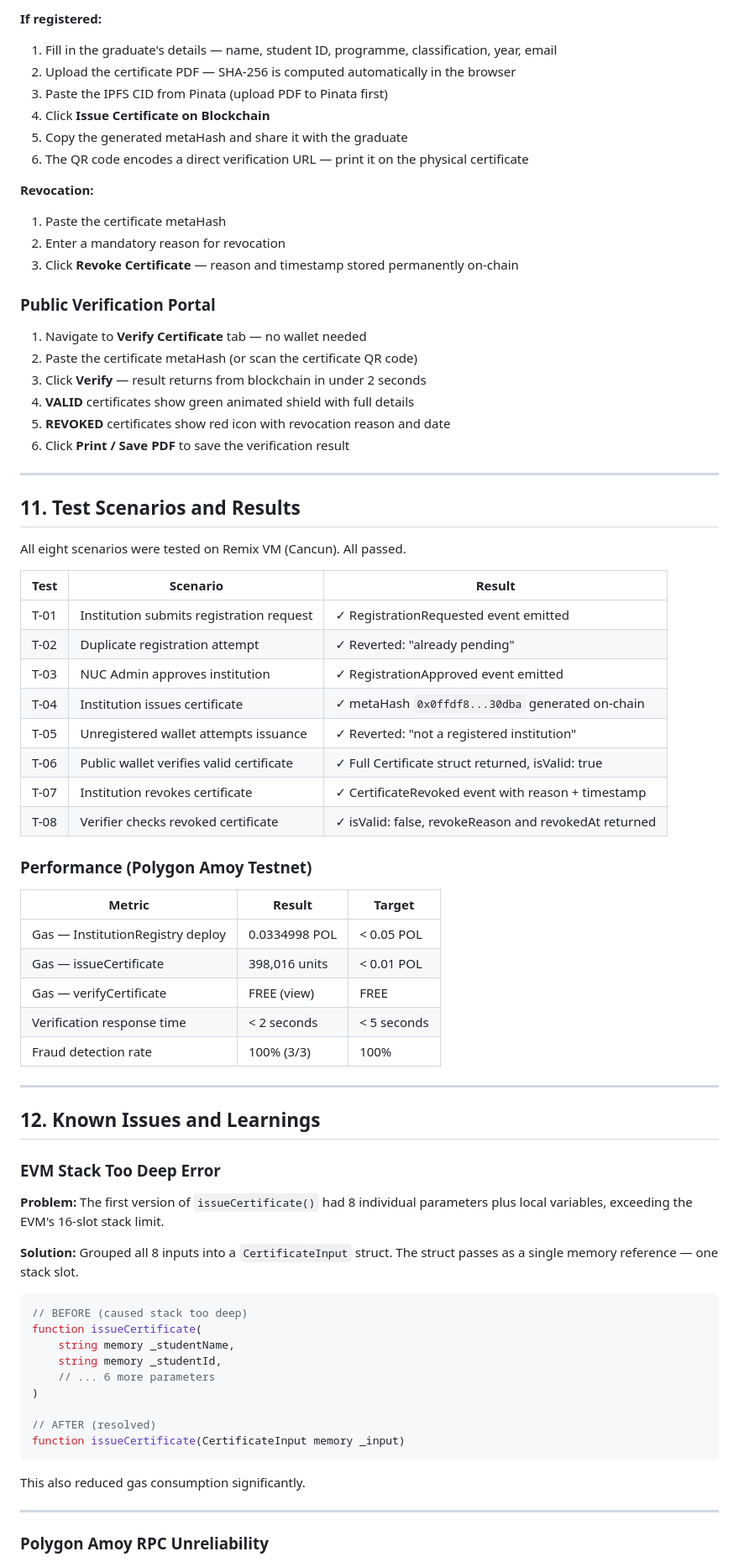
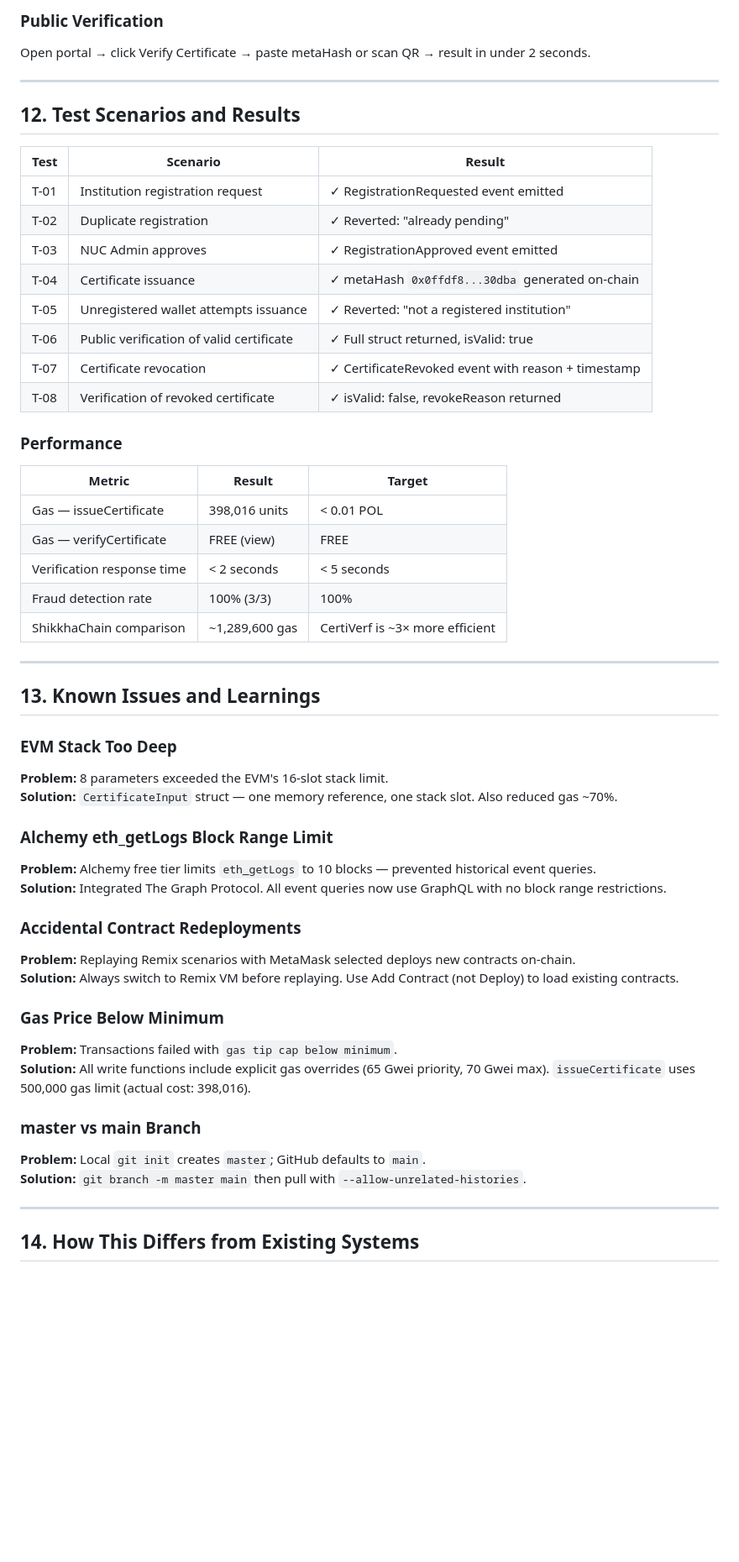
Before and after one commit to MrDolph/certiVerf, a Markdown page: README.md, the part around one of its changes. Shown at 84% size. Rendered like a GitHub page; blank space fills up the shorter version.

Commit message:
docs: complete README update — The Graph, new contracts, landing page, full feature set

````diff
--- a/README.md
+++ b/README.md
@@ -385,78 +327,57 @@ Live at: `https://YOUR_USERNAME.github.io/certiVerf/`
 
-**If registered:**
-1. Fill in the graduate's details — name, student ID, programme, classification, year, email
-2. Upload the certificate PDF — SHA-256 is computed automatically in the browser
-3. Paste the IPFS CID from Pinata (upload PDF to Pinata first)
-4. Click **Issue Certificate on Blockchain**
-5. Copy the generated metaHash and share it with the graduate
-6. The QR code encodes a direct verification URL — print it on the physical certificate
-
-**Revocation:**
-1. Paste the certificate metaHash
-2. Enter a mandatory reason for revocation
-3. Click **Revoke Certificate** — reason and timestamp stored permanently on-chain
-
-### Public Verification Portal
-
-1. Navigate to **Verify Certificate** tab — no wallet needed
-2. Paste the certificate metaHash (or scan the certificate QR code)
-3. Click **Verify** — result returns from blockchain in under 2 seconds
-4. **VALID** certificates show green animated shield with full details
-5. **REVOKED** certificates show red icon with revocation reason and date
-6. Click **Print / Save PDF** to save the verification result
+### Public Verification
+Open portal → click Verify Certificate → paste metaHash or scan QR → result in under 2 seconds.
 
 ---
 
-## 11. Test Scenarios and Results
-
-All eight scenarios were tested on Remix VM (Cancun). All passed.
+## 12. Test Scenarios and Results
 
 | Test | Scenario | Result |
 |---|---|---|
-| T-01 | Institution submits registration request | ✓ RegistrationRequested event emitted |
-| T-02 | Duplicate registration attempt | ✓ Reverted: "already pending" |
-| T-03 | NUC Admin approves institution | ✓ RegistrationApproved event emitted |
-| T-04 | Institution issues certificate | ✓ metaHash `0x0ffdf8...30dba` generated on-chain |
+| T-01 | Institution registration request | ✓ RegistrationRequested event emitted |
+| T-02 | Duplicate registration | ✓ Reverted: "already pending" |
+| T-03 | NUC Admin approves | ✓ RegistrationApproved event emitted |
+| T-04 | Certificate issuance | ✓ metaHash `0x0ffdf8...30dba` generated on-chain |
 | T-05 | Unregistered wallet attempts issuance | ✓ Reverted: "not a registered institution" |
-| T-06 | Public wallet verifies valid certificate | ✓ Full Certificate struct returned, isValid: true |
-| T-07 | Institution revokes certificate | ✓ CertificateRevoked event with reason + timestamp |
-| T-08 | Verifier checks revoked certificate | ✓ isValid: false, revokeReason and revokedAt returned |
+| T-06 | Public verification of valid certificate | ✓ Full struct returned, isValid: true |
+| T-07 | Certificate revocation | ✓ CertificateRevoked event with reason + timestamp |
+| T-08 | Verification of revoked certificate | ✓ isValid: false, revokeReason returned |
 
-### Performance (Polygon Amoy Testnet)
+### Performance
 
 | Metric | Result | Target |
 |---|---|---|
-| Gas — InstitutionRegistry deploy | 0.0334998 POL | < 0.05 POL |
 | Gas — issueCertificate | 398,016 units | < 0.01 POL |
 | Gas — verifyCertificate | FREE (view) | FREE |
 | Verification response time | < 2 seconds | < 5 seconds |
 | Fraud detection rate | 100% (3/3) | 100% |
+| ShikkhaChain comparison | ~1,289,600 gas | CertiVerf is ~3× more efficient |
 
 ---
 
-## 12. Known Issues and Learnings
+## 13. Known Issues and Learnings
 
-### EVM Stack Too Deep Error
+### EVM Stack Too Deep
+**Problem:** 8 parameters exceeded the EVM's 16-slot stack limit.
+**Solution:** `CertificateInput` struct — one memory reference, one stack slot. Also reduced gas ~70%.
 
-**Problem:** The first version of `issueCertificate()` had 8 individual parameters plus local variables, exceeding the EVM's 16-slot stack limit.
+### Alchemy eth_getLogs Block Range Limit
+**Problem:** Alchemy free tier limits `eth_getLogs` to 10 blocks — prevented historical event queries.
+**Solution:** Integrated The Graph Protocol. All event queries now use GraphQL with no block range restrictions.
 
-**Solution:** Grouped all 8 inputs into a `CertificateInput` struct. The struct passes as a single memory reference — one stack slot.
+### Accidental Contract Redeployments
+**Problem:** Replaying Remix scenarios with MetaMask selected deploys new contracts on-chain.
+**Solution:** Always switch to Remix VM before replaying. Use Add Contract (not Deploy) to load existing contracts.
 
-```solidity
-// BEFORE (caused stack too deep)
-function issueCertificate(
-    string memory _studentName,
-    string memory _studentId,
-    // ... 6 more parameters
-)
+### Gas Price Below Minimum
+**Problem:** Transactions failed with `gas tip cap below minimum`.
+**Solution:** All write functions include explicit gas overrides (65 Gwei priority, 70 Gwei max). `issueCertificate` uses 500,000 gas limit (actual cost: 398,016).
 
-// AFTER (resolved)
-function issueCertificate(CertificateInput memory _input)
-```
-
-This also reduced gas consumption significantly.
+### master vs main Branch
+**Problem:** Local `git init` creates `master`; GitHub defaults to `main`.
+**Solution:** `git branch -m master main` then pull with `--allow-unrelated-histories`.
 
 ---
 
-### Polygon Amoy RPC Unreliability
+## 14. How This Differs from Existing Systems
 
````
Also changed, not shown: other parts of README.md (+174 -271 lines).
